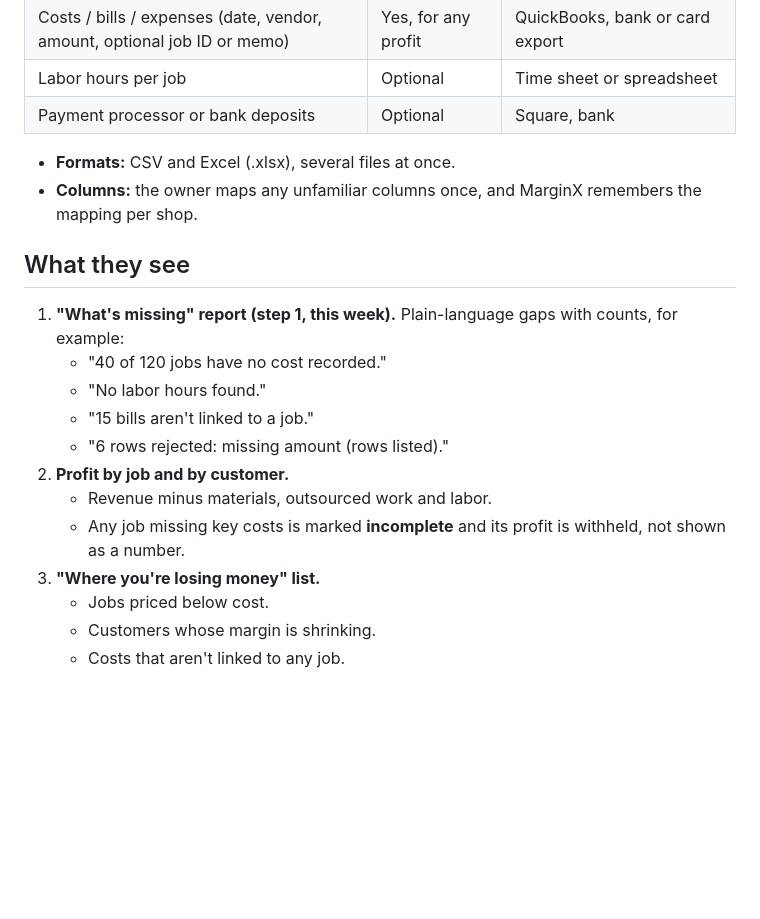
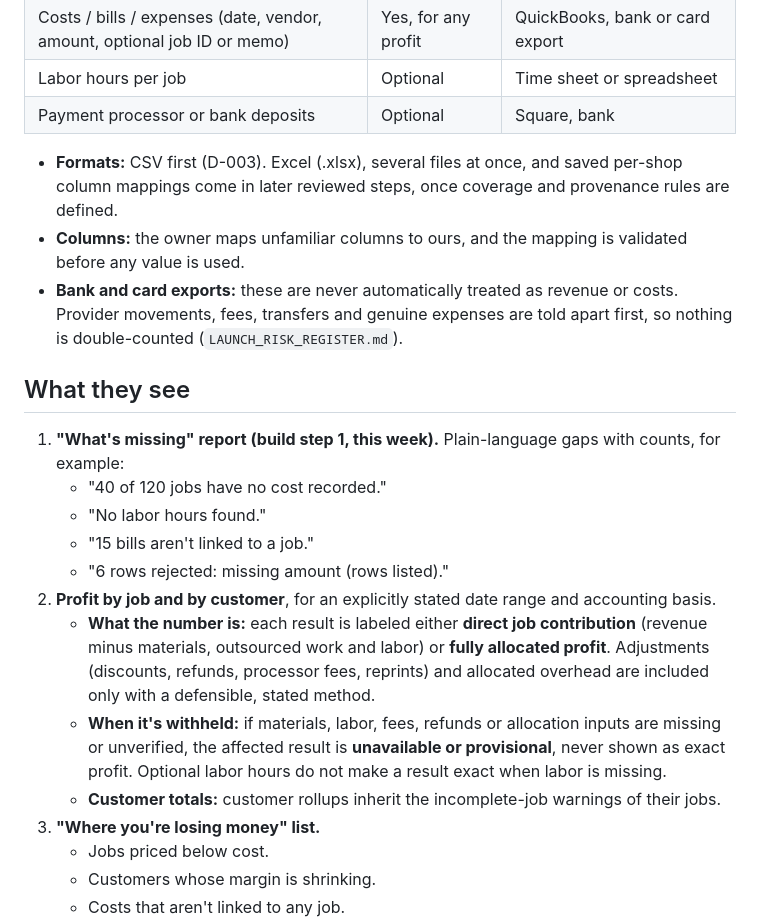
Before and after one commit to MrTooi/Miami-sales-demo, a Markdown page: docs/MVP_SPEC.md, the part around one of its changes. Drawn GitHub-style; blank space fills up the shorter version.

```diff
--- a/docs/MVP_SPEC.md
+++ b/docs/MVP_SPEC.md
@@ -17,18 +17,20 @@ The owner renamed the product from Ledger to **MarginX** on 2026-10-18. Code and
 | Labor hours per job | Optional | Time sheet or spreadsheet |
 | Payment processor or bank deposits | Optional | Square, bank |
 
-- **Formats:** CSV and Excel (.xlsx), several files at once.
-- **Columns:** the owner maps any unfamiliar columns once, and MarginX remembers the mapping per shop.
+- **Formats:** CSV first (D-003). Excel (.xlsx), several files at once, and saved per-shop column mappings come in later reviewed steps, once coverage and provenance rules are defined.
+- **Columns:** the owner maps unfamiliar columns to ours, and the mapping is validated before any value is used.
+- **Bank and card exports:** these are never automatically treated as revenue or costs. Provider movements, fees, transfers and genuine expenses are told apart first, so nothing is double-counted (`LAUNCH_RISK_REGISTER.md`).
 
 ## What they see
-1. **"What's missing" report (step 1, this week).** Plain-language gaps with counts, for example:
+1. **"What's missing" report (build step 1, this week).** Plain-language gaps with counts, for example:
    - "40 of 120 jobs have no cost recorded."
    - "No labor hours found."
    - "15 bills aren't linked to a job."
    - "6 rows rejected: missing amount (rows listed)."
-2. **Profit by job and by customer.**
-   - Revenue minus materials, outsourced work and labor.
-   - Any job missing key costs is marked **incomplete** and its profit is withheld, not shown as a number.
+2. **Profit by job and by customer**, for an explicitly stated date range and accounting basis.
+   - **What the number is:** each result is labeled either **direct job contribution** (revenue minus materials, outsourced work and labor) or **fully allocated profit**. Adjustments (discounts, refunds, processor fees, reprints) and allocated overhead are included only with a defensible, stated method.
+   - **When it's withheld:** if materials, labor, fees, refunds or allocation inputs are missing or unverified, the affected result is **unavailable or provisional**, never shown as exact profit. Optional labor hours do not make a result exact when labor is missing.
+   - **Customer totals:** customer rollups inherit the incomplete-job warnings of their jobs.
 3. **"Where you're losing money" list.**
    - Jobs priced below cost.
    - Customers whose margin is shrinking.
```
Also changed, not shown: other parts of docs/MVP_SPEC.md (+15 -7 lines).
